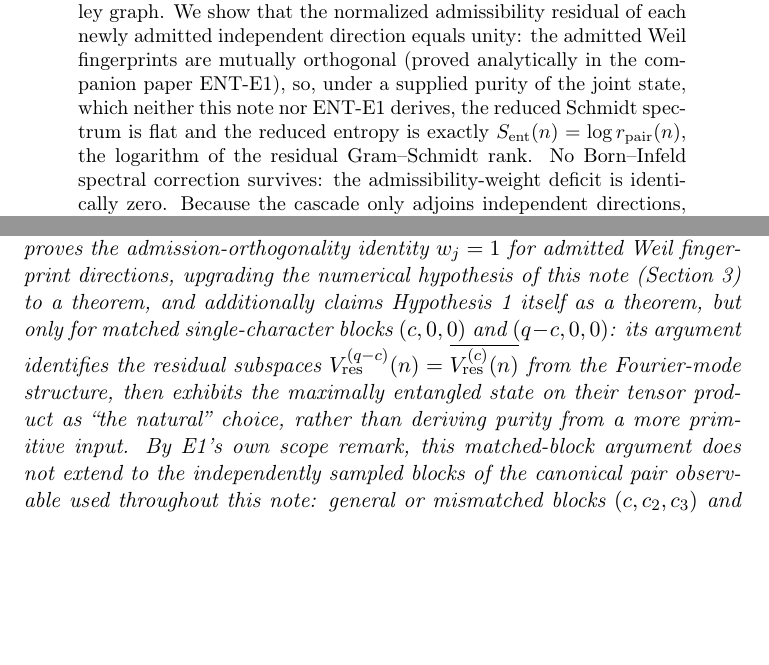
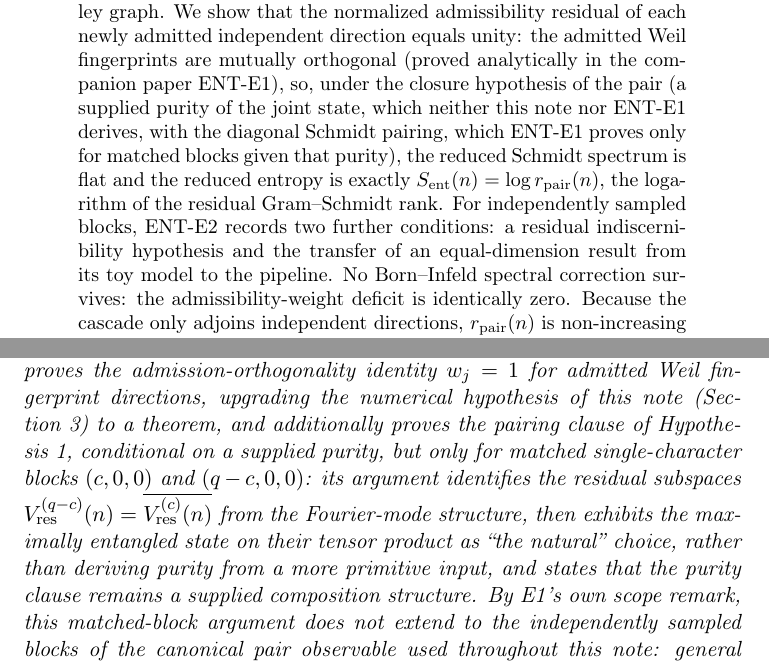
Before and after one commit to Cosmochrony/entanglement-note, a LaTeX paper (tex/EntanglementNote.tex): two parts of pages 1 and 6 of 14, joined at a grey line, cut so that both start at the same text, the shorter picture padded with empty space. Compiled offline with pdfLaTeX.

Commit message:
ENT-Note 1.3.1 Round-1 review repairs: closure hypothesis (supplied purity, diagonal pairing) and general-block conditions; E1 proves only the pairing clause

```diff
--- a/tex/EntanglementNote.tex
+++ b/tex/EntanglementNote.tex
@@ -45,9 +45,12 @@ in the Spectral Admissibility Cascade}
     fingerprints on the Heisenberg Cayley graph.
     We show that the normalized admissibility residual of each newly admitted independent direction equals
     unity: the admitted Weil fingerprints are mutually orthogonal (proved analytically in the companion
-    paper ENT-E1), so, under a supplied purity of the joint state, which neither this note nor ENT-E1
-    derives, the reduced Schmidt spectrum is flat and the reduced entropy is exactly
+    paper ENT-E1), so, under the closure hypothesis of the pair (a supplied purity of the joint state, which
+    neither this note nor ENT-E1 derives, with the diagonal Schmidt pairing, which ENT-E1 proves only for
+    matched blocks given that purity), the reduced Schmidt spectrum is flat and the reduced entropy is exactly
     $\Sent(n)=\log \rpair(n)$, the logarithm of the residual Gram--Schmidt rank.
+    For independently sampled blocks, ENT-E2 records two further conditions: a residual indiscernibility
+    hypothesis and the transfer of an equal-dimension result from its toy model to the pipeline.
     No Born--Infeld spectral correction survives: the admissibility-weight deficit is identically zero.
     Because the cascade only adjoins independent directions, $\rpair(n)$ is non-increasing structurally,
     so the residual conjugate-pair entanglement is maximal at the earliest admissible stage and decreases
@@ -169,11 +173,13 @@ in the Spectral Admissibility Cascade}
       \label{rem:e1-scope}
       The companion paper E1~\cite{Beau2026ent1} proves the admission-orthogonality identity $w_j=1$ for
       admitted Weil fingerprint directions, upgrading the numerical hypothesis of this note
-      (Section~\ref{sec:rank}) to a theorem, and additionally claims Hypothesis~\ref{hyp:closure} itself
-      as a theorem, but only for matched single-character blocks $(c,0,0)$ and $(q-c,0,0)$: its argument
+      (Section~\ref{sec:rank}) to a theorem, and additionally proves the pairing clause of
+      Hypothesis~\ref{hyp:closure}, conditional on a supplied purity, but only for matched single-character
+      blocks $(c,0,0)$ and $(q-c,0,0)$: its argument
       identifies the residual subspaces $V^{(q-c)}_{\mathrm{res}}(n)=\overline{V^{(c)}_{\mathrm{res}}(n)}$
       from the Fourier-mode structure, then exhibits the maximally entangled state on their tensor
-      product as ``the natural'' choice, rather than deriving purity from a more primitive input.
+      product as ``the natural'' choice, rather than deriving purity from a more primitive input, and states
+      that the purity clause remains a supplied composition structure.
       By E1's own scope remark, this matched-block argument does not extend to the independently
       sampled blocks of the canonical pair observable used throughout this note: general or mismatched
       blocks $(c,c_2,c_3)$ and $(q-c,c_2',c_3')$, where either factor has $(c_2,c_3)\neq(0,0)$ or the two
```
Also changed, not shown: tex/cosmochrony-bibliography.bib (+2 -1 lines), README.md, tex/EntanglementNote.tex (11 more changed lines).
